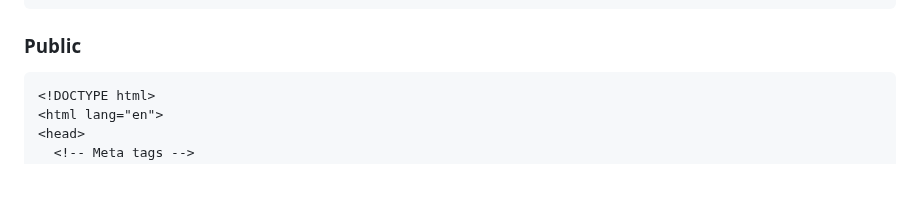
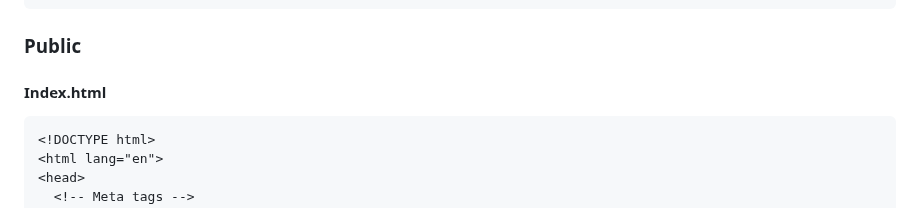
Before and after one commit to NateJonesIII/TheNoteTaker, a Markdown page: README.md, the part around the change. Drawn GitHub-style; blank space fills up the shorter version.

Commit message:
index add

````diff
--- a/README.md
+++ b/README.md
@@ -74,6 +74,8 @@ console.log(`App listening on PORT: ${PORT}`);
 ```
 
 ### Public
+
+#### Index.html
 
 ```Index.html
 <!DOCTYPE html>
````
